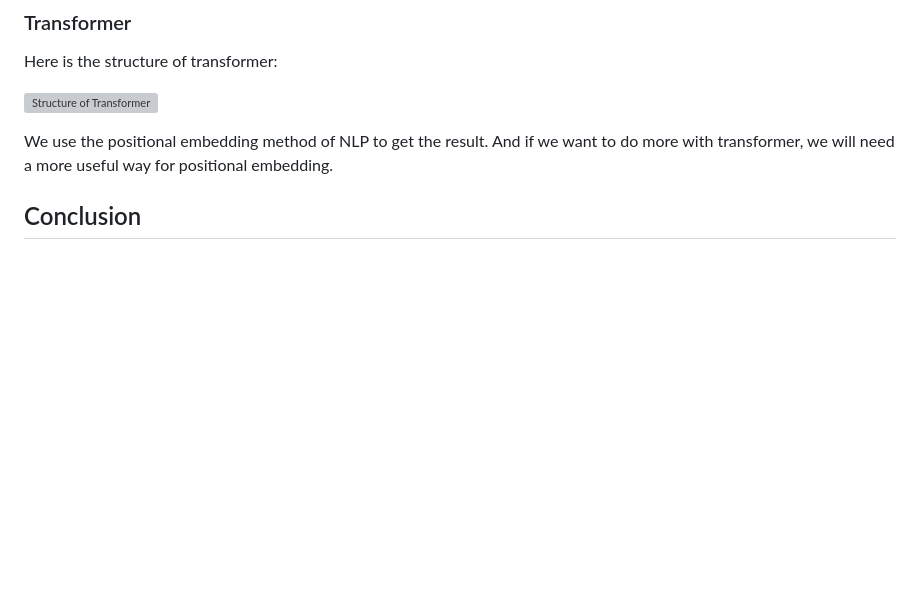
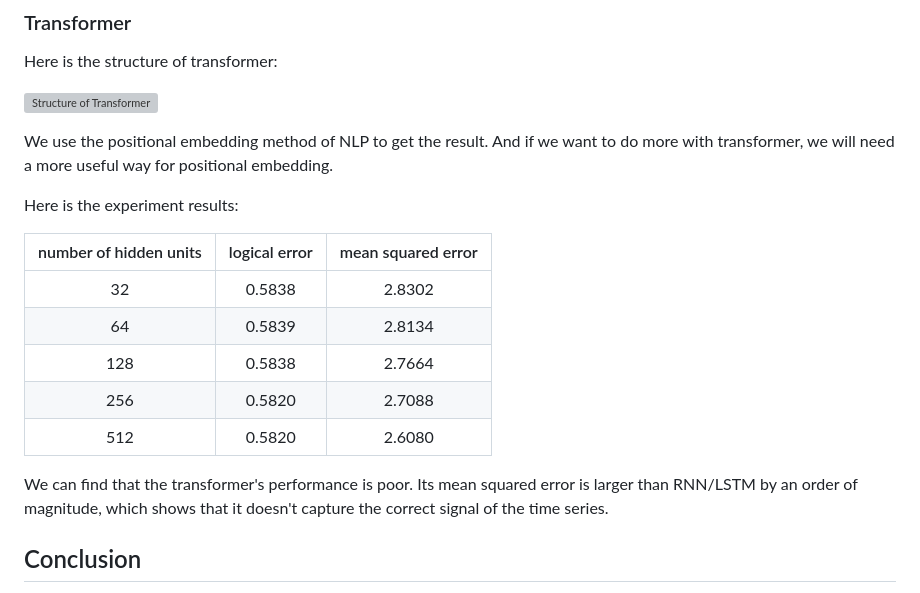
Before and after one commit to KlausZhangjt/TSA-FX, a Markdown page: docs/report/index.md, the part around the change. Drawn GitHub-style; blank space fills up the shorter version; grey boxes are pictures that could not be loaded.

Commit message:
add transformer experiment result to report

```diff
--- a/docs/report/index.md
+++ b/docs/report/index.md
@@ -451,6 +451,18 @@ Here is the structure of transformer:
 
 We use the positional embedding method of NLP to get the result. And if we want to do more with transformer, we will need a more useful way for positional embedding.
 
+Here is the experiment results:
+
+| number of hidden units | logical error | mean squared error |
+|:----------------------:|:-------------:|:------------------:|
+|           32           |     0.5838    |       2.8302       |
+|           64           |     0.5839    |       2.8134       |
+|           128          |     0.5838    |       2.7664       |
+|           256          |     0.5820    |       2.7088       |
+|           512          |     0.5820    |       2.6080       |
+
+We can find that the transformer's performance is poor. Its mean squared error is larger than RNN/LSTM by an order of magnitude, which shows that it doesn't capture the correct signal of the time series.
+
 ## Conclusion
 
 In conclusion, we drived ARIMA model to predict the log-return, GARCH model to describe the volitility of log-return, and neural network models to predict the price. And from the result of model checking, we can see our ARIMA and GARCH model all passed model checking, i.e. the residual of our models satisfied the characteristics of white noise. And from the MSE perspective, our models have a good performance on prediction. But from another perspective, for the future direction of TRI movement, our models can't capture the future trend greatly, where neural network models have a better performnace.
```
